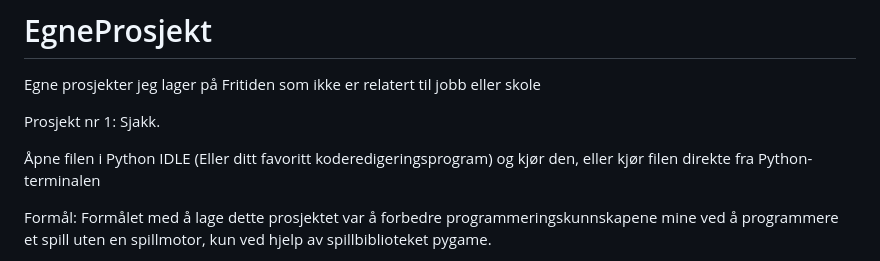
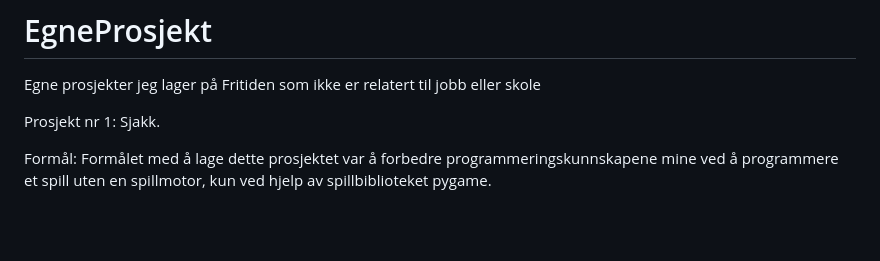
Before and after one commit to Mancorl/EgneProsjekt, a Markdown page: README.md, the part around the change. Drawn GitHub-style; blank space fills up the shorter version.

Commit message:
Mindre oppdateringer i readme

```diff
--- a/README.md
+++ b/README.md
@@ -5,8 +5,6 @@ Egne prosjekter jeg lager på Fritiden som ikke er relatert til jobb eller skole
 Prosjekt nr 1:
 Sjakk.
 
-
-Åpne filen i Python IDLE (Eller ditt favoritt koderedigeringsprogram) og kjør den, eller kjør filen direkte fra Python-terminalen
 
 Formål:
 Formålet med å lage dette prosjektet var å forbedre programmeringskunnskapene mine ved å programmere et spill uten en spillmotor, kun ved hjelp av spillbiblioteket pygame.
```
